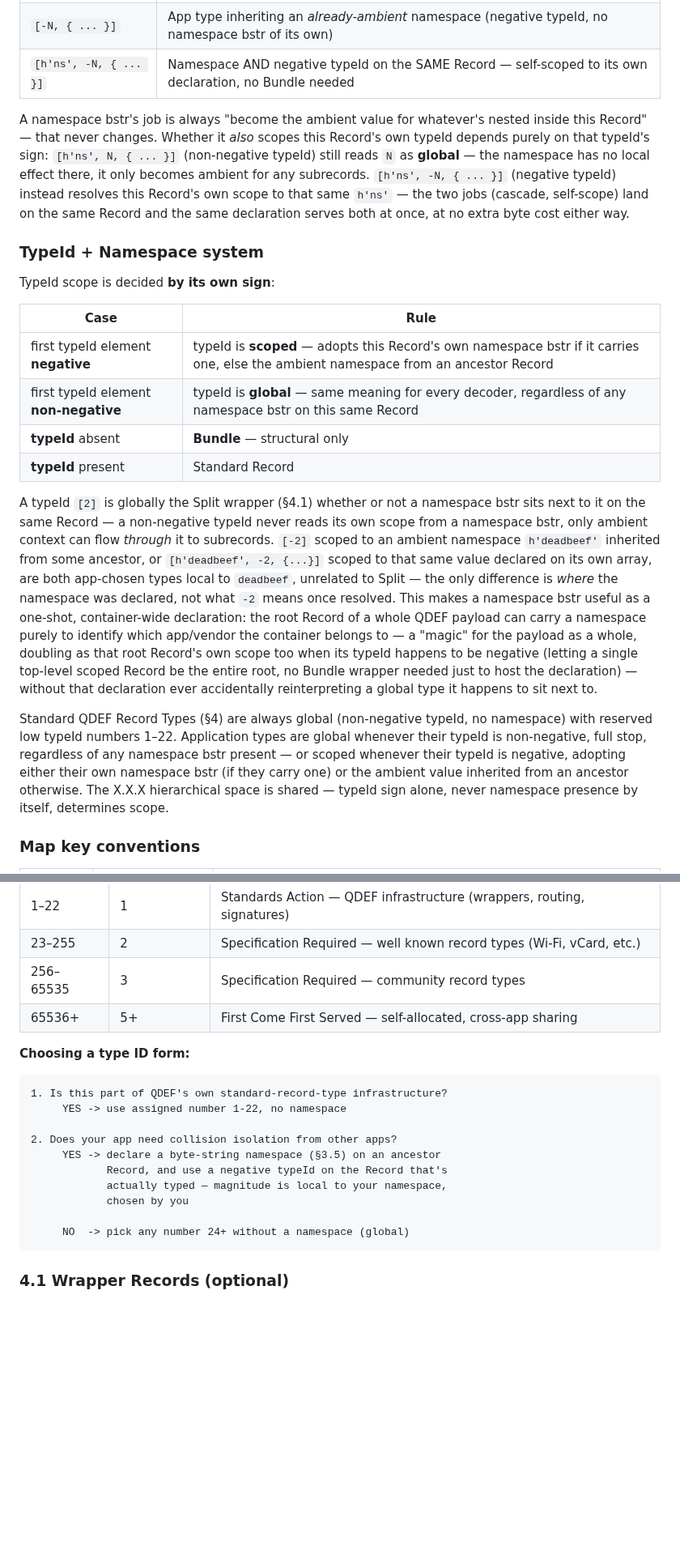
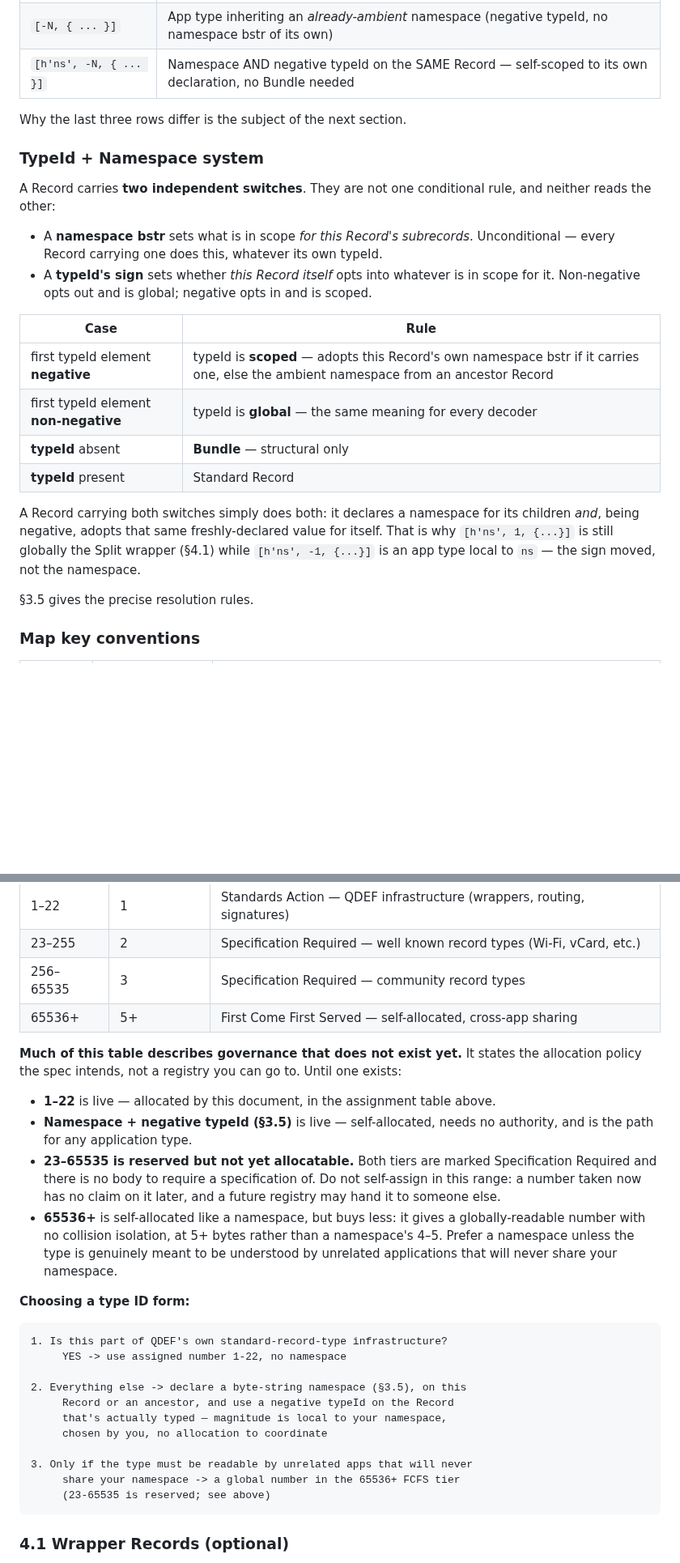
Before and after one commit to qdef-format/qdef-format.github.io, a Markdown page: docs/QDEF-SPEC.md, 2 parts joined by grey strips. Shown at 81% size. GitHub-like rendering; blank space fills up the shorter version.

Commit message:
Say the typeId scope rule once, and stop overselling §4's empty tiers
Two exposition problems that made the design look less settled than it
is. Neither changes the wire format.

Namespace/sign rule stated once, not five times. The rule was restated
in "Record shapes at a glance", "TypeId + Namespace system", §3.5's
opening, and §3.5's "symmetric by design" and "best practice"
paragraphs — each as a conditional ("a namespace scopes its Record, but
only if the typeId is negative"), which forces a reader to hold a
condition whose trigger lives in a different field than the thing it
governs. Restate it once, in "TypeId + Namespace system", as two
independent switches: a namespace bstr sets what is in scope for a
Record's subrecords; a typeId's sign sets whether the Record itself
opts into what is in scope for it. Neither reads the other, so a Record
carrying both just does both. The other four restatements are cut, and
§3.5 now opens by referring back rather than re-deriving.

Also drops §3.5's citation of §3.2 for the sign rule (§3.2 is the
even/odd key rule) and corrects an inherited slip that called typeId
[2] the Split wrapper; Split is [1], [2] is Encrypt.

§4's allocation tiers no longer read as live options. 23-255 and
256-65535 are both Specification Required with no body to require a
specification of, so the table advertised two tiers of an authority
that does not exist, while §3 separately promised all non-negative
values were "available for application types". Say plainly which tiers
are allocatable today, mark 23-65535 reserved-but-not-self-assignable,
and note what 65536+ FCFS buys over a namespace. The "choosing a type
ID form" flowchart now routes application types to a namespace instead
of into the reserved middle.

Co-Authored-By: Claude Opus 5 <noreply@anthropic.com>
Claude-Session: https://claude.ai/code/session_01CAX7bY2v7UM1Y6hT3ZAVsf

````diff
--- a/docs/QDEF-SPEC.md
+++ b/docs/QDEF-SPEC.md
@@ -187,53 +188,34 @@ using ordinary CBOR array-skipping, without Record-grammar knowledge.
 | `[-N, { ... }]` | App type inheriting an *already-ambient* namespace (negative typeId, no namespace bstr of its own) |
 | `[h'ns', -N, { ... }]` | Namespace AND negative typeId on the SAME Record — self-scoped to its own declaration, no Bundle needed |
 
-A namespace bstr's job is always "become the ambient value for
-whatever's nested inside this Record" — that never changes. Whether it
-*also* scopes this Record's own typeId depends purely on that typeId's
-sign: `[h'ns', N, { ... }]` (non-negative typeId) still reads `N` as
-**global** — the namespace has no local effect there, it only becomes
-ambient for any subrecords. `[h'ns', -N, { ... }]` (negative typeId)
-instead resolves this Record's own scope to that same `h'ns'` — the two
-jobs (cascade, self-scope) land on the same Record and the same
-declaration serves both at once, at no extra byte cost either way.
+Why the last three rows differ is the subject of the next section.
 
 ### TypeId + Namespace system
 
-TypeId scope is decided **by its own sign**:
+A Record carries **two independent switches**. They are not one
+conditional rule, and neither reads the other:
+
+- A **namespace bstr** sets what is in scope *for this Record's
+  subrecords*. Unconditional — every Record carrying one does this,
+  whatever its own typeId.
+- A **typeId's sign** sets whether *this Record itself* opts into
+  whatever is in scope for it. Non-negative opts out and is global;
+  negative opts in and is scoped.
 
 | Case | Rule |
 |---|---|
 | first typeId element **negative** | typeId is **scoped** — adopts this Record's own namespace bstr if it carries one, else the ambient namespace from an ancestor Record |
-| first typeId element **non-negative** | typeId is **global** — same meaning for every decoder, regardless of any namespace bstr on this same Record |
+| first typeId element **non-negative** | typeId is **global** — the same meaning for every decoder |
 | **typeId** absent | **Bundle** — structural only |
 | **typeId** present | Standard Record |
 
-A typeId `[2]` is globally the Split wrapper (§4.1) whether or not a
-namespace bstr sits next to it on the same Record — a non-negative
-typeId never reads its own scope from a namespace bstr, only ambient
-context can flow *through* it to subrecords. `[-2]` scoped to an
-ambient namespace `h'deadbeef'` inherited from some ancestor, or
-`[h'deadbeef', -2, {...}]` scoped to that same value declared on its
-own array, are both app-chosen types local to `deadbeef`, unrelated to
-Split — the only difference is *where* the namespace was declared, not
-what `-2` means once resolved. This makes a namespace bstr useful as a
-one-shot, container-wide declaration: the root Record of a whole QDEF
-payload can carry a namespace purely to identify which app/vendor the
-container belongs to — a "magic" for the payload as a whole, doubling
-as that root Record's own scope too when its typeId happens to be
-negative (letting a single top-level scoped Record be the entire root,
-no Bundle wrapper needed just to host the declaration) — without that
-declaration ever accidentally reinterpreting a global type it happens
-to sit next to.
+A Record carrying both switches simply does both: it declares a
+namespace for its children *and*, being negative, adopts that same
+freshly-declared value for itself. That is why `[h'ns', 1, {...}]` is
+still globally the Split wrapper (§4.1) while `[h'ns', -1, {...}]` is
+an app type local to `ns` — the sign moved, not the namespace.
 
-Standard QDEF Record Types (§4) are always global (non-negative typeId,
-no namespace) with reserved low typeId numbers 1–22. Application types
-are global whenever their typeId is non-negative, full stop, regardless
-of any namespace bstr present — or scoped whenever their typeId is
-negative, adopting either their own namespace bstr (if they carry one)
-or the ambient value inherited from an ancestor otherwise. The X.X.X
-hierarchical space is shared — typeId sign alone, never namespace
-presence by itself, determines scope.
+§3.5 gives the precise resolution rules.
 
 ### Map key conventions
 
@@ -713,19 +682,39 @@ local.
 | 256–65535 | 3 | Specification Required — community record types |
 | 65536+ | 5+ | First Come First Served — self-allocated, cross-app sharing |
 
+**Much of this table describes governance that does not exist yet.**
+It states the allocation policy the spec intends, not a registry you
+can go to. Until one exists:
+
+- **1–22** is live — allocated by this document, in the assignment
+  table above.
+- **Namespace + negative typeId (§3.5)** is live — self-allocated,
+  needs no authority, and is the path for any application type.
+- **23–65535 is reserved but not yet allocatable.** Both tiers are
+  marked Specification Required and there is no body to require a
+  specification of. Do not self-assign in this range: a number taken
+  now has no claim on it later, and a future registry may hand it to
+  someone else.
+- **65536+** is self-allocated like a namespace, but buys less: it
+  gives a globally-readable number with no collision isolation, at 5+
+  bytes rather than a namespace's 4–5. Prefer a namespace unless the
+  type is genuinely meant to be understood by unrelated applications
+  that will never share your namespace.
+
 **Choosing a type ID form:**
 
 ```
 1. Is this part of QDEF's own standard-record-type infrastructure?
      YES -> use assigned number 1-22, no namespace
 
-2. Does your app need collision isolation from other apps?
-     YES -> declare a byte-string namespace (§3.5) on an ancestor
-            Record, and use a negative typeId on the Record that's
-            actually typed — magnitude is local to your namespace,
-            chosen by you
+2. Everything else -> declare a byte-string namespace (§3.5), on this
+     Record or an ancestor, and use a negative typeId on the Record
+     that's actually typed — magnitude is local to your namespace,
+     chosen by you, no allocation to coordinate
 
-     NO  -> pick any number 24+ without a namespace (global)
+3. Only if the type must be readable by unrelated apps that will never
+     share your namespace -> a global number in the 65536+ FCFS tier
+     (23-65535 is reserved; see above)
 ```
 
 ### 4.1 Wrapper Records (optional)
````
Also changed, not shown: other parts of docs/QDEF-SPEC.md (+16 -28 lines).
